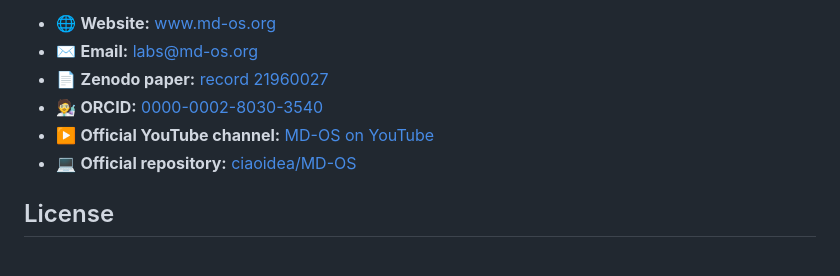
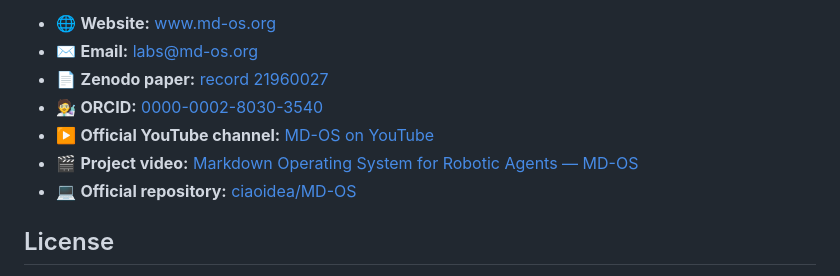
Before and after one commit to ciaoidea/MD-OS, a Markdown page: README.md, the part around the change. Rendered like a GitHub page.

Commit message:
Add official MD-OS project video

```diff
--- a/README.md
+++ b/README.md
@@ -2444,6 +2444,7 @@ described in the paper:
 - 📄 **Zenodo paper:** [record 21960027](https://zenodo.org/records/21960027)
 - 🧑‍🔬 **ORCID:** [0000-0002-8030-3540](https://orcid.org/0000-0002-8030-3540)
 - ▶️ **Official YouTube channel:** [MD-OS on YouTube](https://www.youtube.com/@MD-OS)
+- 🎬 **Project video:** [Markdown Operating System for Robotic Agents — MD-OS](https://www.youtube.com/watch?v=ceeA_RcOPoQ)
 - 💻 **Official repository:** [ciaoidea/MD-OS](https://github.com/ciaoidea/MD-OS)
 
 ## License
```
Also changed, not shown: index.md (+1 -0 lines).
